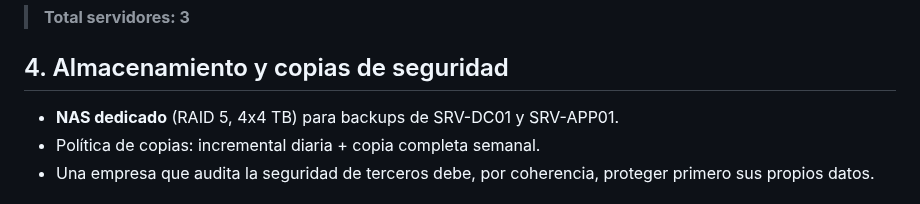
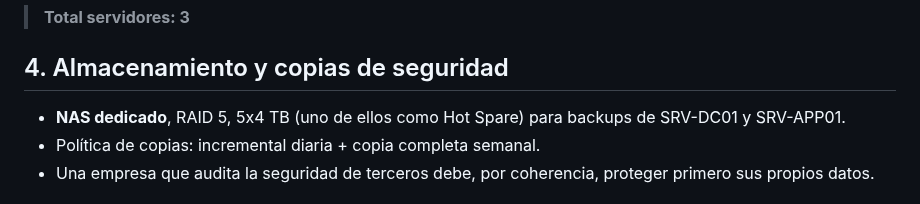
Before and after one commit to GabTS75/vectorsec-project, a Markdown page: modulo1-hardware/README.md, the part around the change. Rendered like a GitHub page.

Commit message:
README raid 5 y hot spare

```diff
--- a/modulo1-hardware/README.md
+++ b/modulo1-hardware/README.md
@@ -29,7 +29,7 @@
 
 ## 4. Almacenamiento y copias de seguridad
 
-- **NAS dedicado** (RAID 5, 4x4 TB) para backups de SRV-DC01 y SRV-APP01.
+- **NAS dedicado**, RAID 5, 5x4 TB (uno de ellos como Hot Spare) para backups de SRV-DC01 y SRV-APP01.
 - Política de copias: incremental diaria + copia completa semanal.
 - Una empresa que audita la seguridad de terceros debe, por coherencia, proteger primero sus propios datos.
 
```
